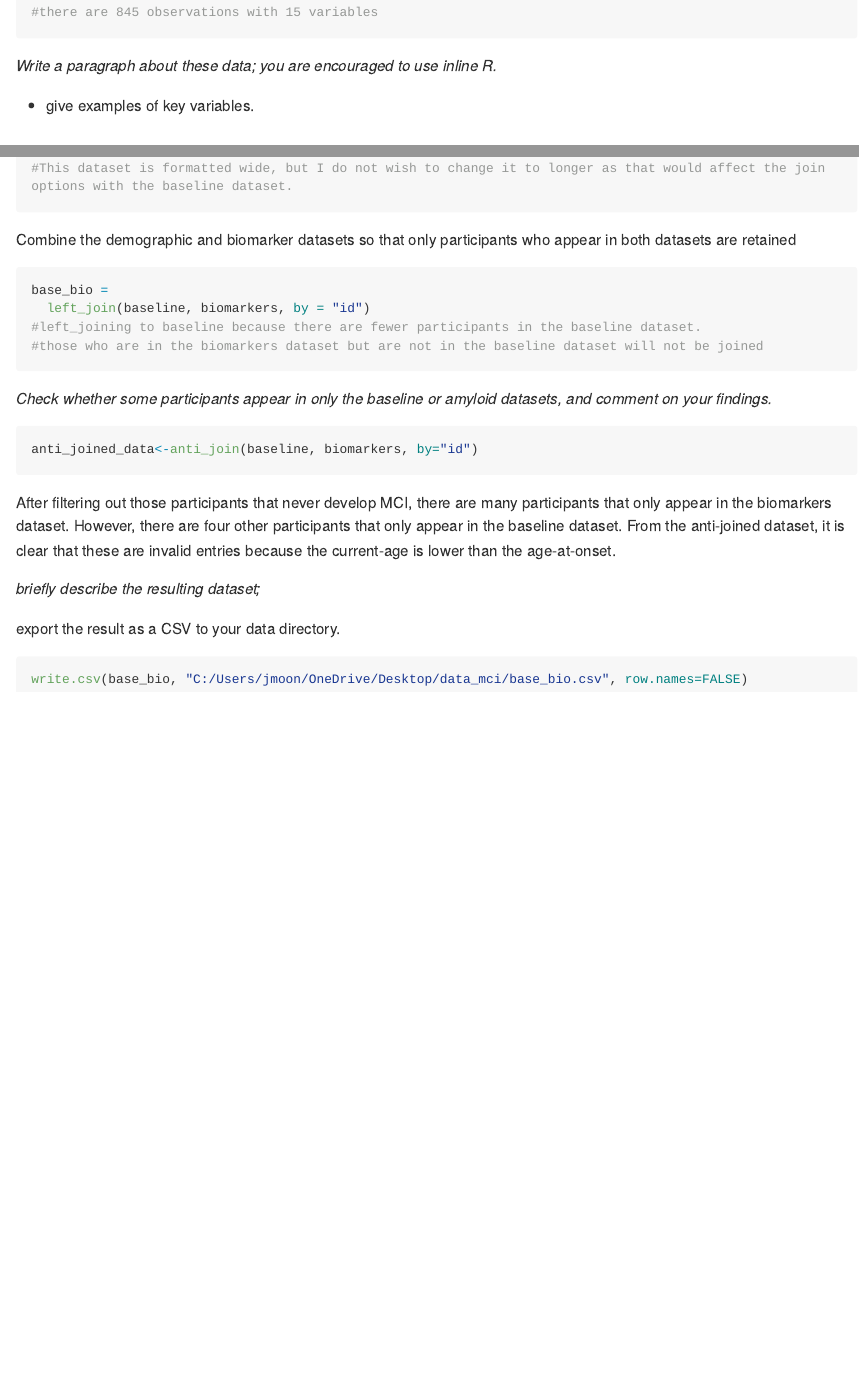
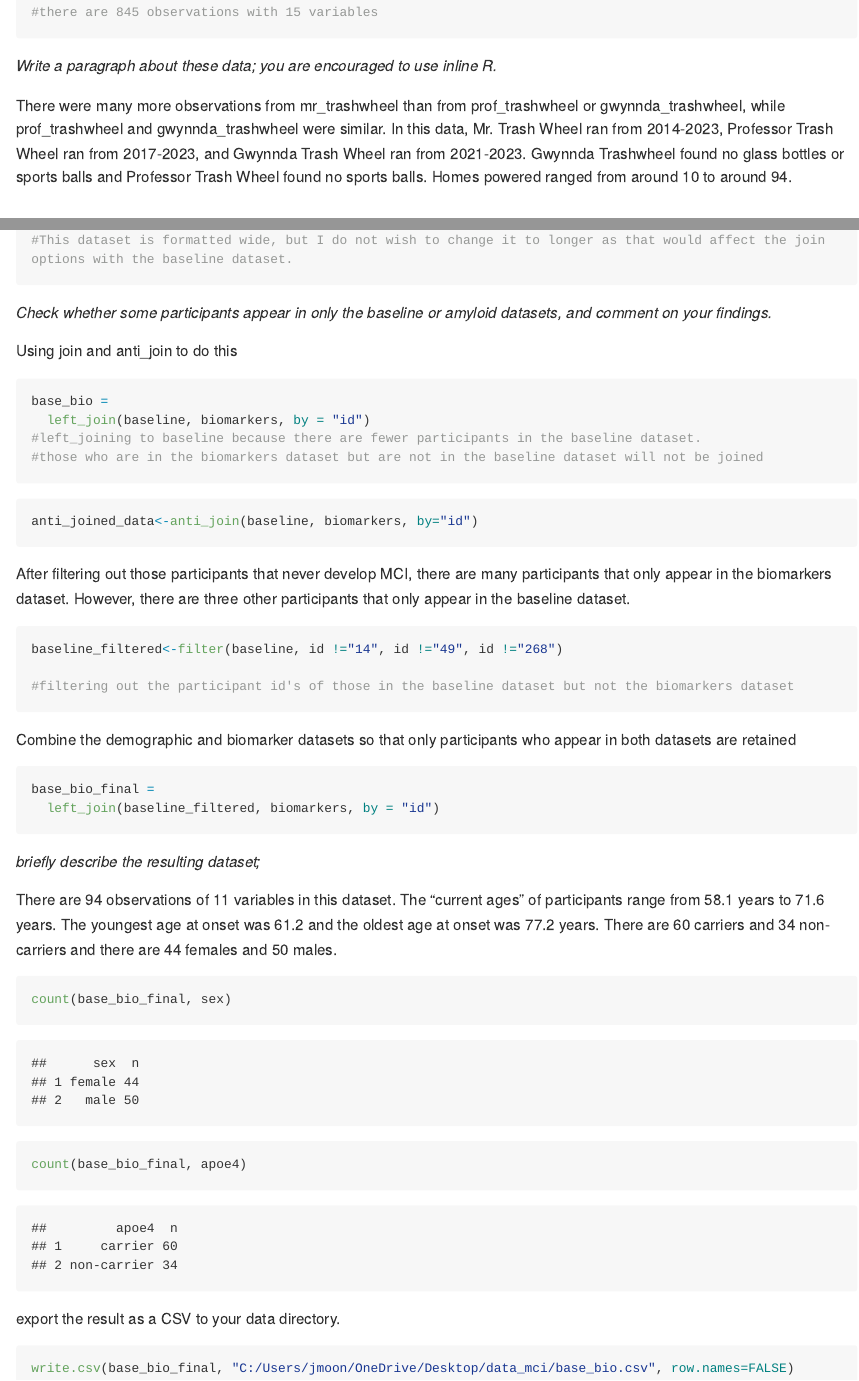
Before and after one commit to Jessie-Merrifield/p8105_hw2_jmm2511, an R Markdown document (p8105_hw2_jmm2511.Rmd): the page in a window 1100 px wide, from 4280 px down, and a second part further down, joined at a grey line. The pictures show the output file p8105_hw2_jmm2511.md that the author committed with the source, drawn offline in the style of GitHub; long lines of code are wrapped.

Commit message:
finalized Q2 and Q3

````diff
--- a/p8105_hw2_jmm2511.Rmd
+++ b/p8105_hw2_jmm2511.Rmd
@@ -193,10 +193,9 @@ trashwheel_tidy =
 
 *Write a paragraph about these data; you are encouraged to use inline R.*
 
-
-- give examples of key variables.
-
-
+There were many more observations from mr_trashwheel than from prof_trashwheel or
+gwynnda_trashwheel, while prof_trashwheel and gwynnda_trashwheel were similar. In this data, Mr. Trash Wheel ran from 2014-2023, Professor Trash Wheel ran from 2017-2023, and Gwynnda Trash Wheel ran from 2021-2023. Gwynnda Trashwheel found no glass bottles or sports balls and
+Professor Trash Wheel found no sports balls. Homes powered ranged from around 10 to around 94.
 
 
 ## Question 3
@@ -274,9 +273,9 @@ biomarkers<-read.csv("C:/Users/jmoon/OneDrive/Desktop/data_mci/mci_amyloid.csv",
 ```
 
 
+*Check whether some participants appear in only the baseline or amyloid datasets, and comment on your findings.*
 
-
-Combine the demographic and biomarker datasets so that only participants who appear in both datasets are retained
+Using join and anti_join to do this
 
 ```{r}
 base_bio =
@@ -287,7 +286,7 @@ base_bio =
 
 ```
 
-*Check whether some participants appear in only the baseline or amyloid datasets, and comment on your findings.*
+
 
 ```{r}
 anti_joined_data<-anti_join(baseline, biomarkers, by="id")
@@ -295,15 +294,42 @@ anti_joined_data<-anti_join(baseline, biomarkers, by="id")
 
 
 After filtering out those participants that never develop MCI, there are many participants
-that only appear in the biomarkers dataset. However, there are four other participants that only appear in the baseline dataset. From the anti-joined dataset, it is clear that these are invalid entries because the current-age is lower than the age-at-onset.
+that only appear in the biomarkers dataset. However, there are three other participants that only appear in the baseline dataset.
+
+
+```{r}
+baseline_filtered<-filter(baseline, id !="14", id !="49", id !="268")
+
+#filtering out the participant id's of those in the baseline dataset but not the biomarkers dataset
+
+```
+
+
+Combine the demographic and biomarker datasets so that only participants who appear in both datasets are retained
+
+
+```{r}
+base_bio_final =
+  left_join(baseline_filtered, biomarkers, by = "id")
+
+```
 
 
 *briefly describe the resulting dataset;*
 
+There are 94 observations of 11 variables in this dataset. The "current ages" of participants
+range from 58.1 years to 71.6 years. The youngest age at onset was 61.2 and the oldest age
+at onset was 77.2 years. There are 60 carriers and 34 non-carriers and there are 44 females
+and 50 males.
+
+```{r}
+count(base_bio_final, sex)
+count(base_bio_final, apoe4)
+```
 
 
 export the result as a CSV to your data directory.
 
 ```{r}
-write.csv(base_bio, "C:/Users/jmoon/OneDrive/Desktop/data_mci/base_bio.csv", row.names=FALSE)
+write.csv(base_bio_final, "C:/Users/jmoon/OneDrive/Desktop/data_mci/base_bio.csv", row.names=FALSE)
 ```
````
Also changed, not shown: p8105_hw2_jmm2511.md.
